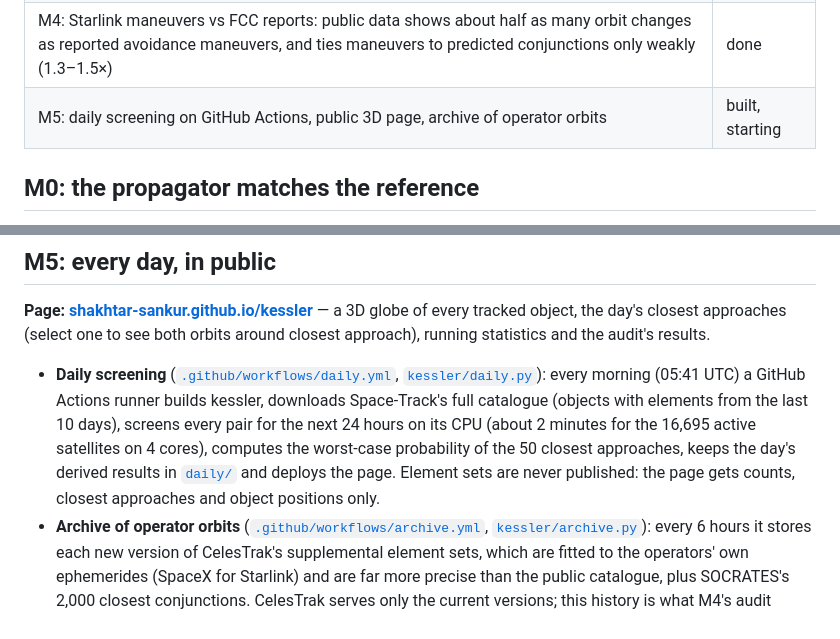
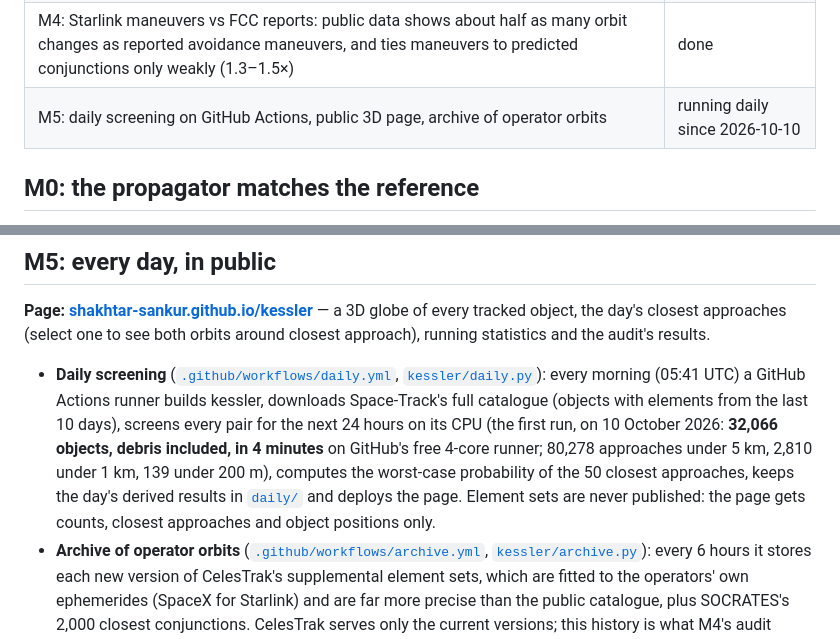
Before and after one commit to Shakhtar-Sankur/kessler, a Markdown page: README.md, 2 parts joined by grey strips. Drawn GitHub-style.

Commit message:
README: M5 running daily; first run screened 32,066 objects in 4 minutes on GitHub's free runner

```diff
--- a/README.md
+++ b/README.md
@@ -22,7 +22,7 @@ Named after the Kessler syndrome: the runaway cascade of collisions that this ki
 | M2: all-vs-all screening, proven against brute force; GPU = CPU on a T4; full 32,593-object catalogue in 28 s; SOCRATES's 100 closest conjunctions reproduced (median 0.24 m) | done |
 | M3: collision probability (matches NASA CARA on 53 real conjunctions) | in progress |
 | M4: Starlink maneuvers vs FCC reports: public data shows about half as many orbit changes as reported avoidance maneuvers, and ties maneuvers to predicted conjunctions only weakly (1.3–1.5×) | done |
-| M5: daily screening on GitHub Actions, public 3D page, archive of operator orbits | built, starting |
+| M5: daily screening on GitHub Actions, public 3D page, archive of operator orbits | running daily since 2026-10-10 |
 
 ## M0: the propagator matches the reference
 
@@ -173,7 +173,7 @@ Together with the count above (the public catalogue shows about half as many orb
 
 **Page: [shakhtar-sankur.github.io/kessler](https://shakhtar-sankur.github.io/kessler/)** — a 3D globe of every tracked object, the day's closest approaches (select one to see both orbits around closest approach), running statistics and the audit's results.
 
-* **Daily screening** ([`.github/workflows/daily.yml`](.github/workflows/daily.yml), [`kessler/daily.py`](kessler/daily.py)): every morning (05:41 UTC) a GitHub Actions runner builds kessler, downloads Space-Track's full catalogue (objects with elements from the last 10 days), screens every pair for the next 24 hours on its CPU (about 2 minutes for the 16,695 active satellites on 4 cores), computes the worst-case probability of the 50 closest approaches, keeps the day's derived results in [`daily/`](daily) and deploys the page. Element sets are never published: the page gets counts, closest approaches and object positions only.
+* **Daily screening** ([`.github/workflows/daily.yml`](.github/workflows/daily.yml), [`kessler/daily.py`](kessler/daily.py)): every morning (05:41 UTC) a GitHub Actions runner builds kessler, downloads Space-Track's full catalogue (objects with elements from the last 10 days), screens every pair for the next 24 hours on its CPU (the first run, on 10 October 2026: **32,066 objects, debris included, in 4 minutes** on GitHub's free 4-core runner; 80,278 approaches under 5 km, 2,810 under 1 km, 139 under 200 m), computes the worst-case probability of the 50 closest approaches, keeps the day's derived results in [`daily/`](daily) and deploys the page. Element sets are never published: the page gets counts, closest approaches and object positions only.
 * **Archive of operator orbits** ([`.github/workflows/archive.yml`](.github/workflows/archive.yml), [`kessler/archive.py`](kessler/archive.py)): every 6 hours it stores each new version of CelesTrak's supplemental element sets, which are fitted to the operators' own ephemerides (SpaceX for Starlink) and are far more precise than the public catalogue, plus SOCRATES's 2,000 closest conjunctions. CelesTrak serves only the current versions; this history is what M4's audit needs to be repeated with operator-quality orbits. It goes to a private repository, since kessler does not redistribute source data.
 * **Tests on every push** ([`.github/workflows/ci.yml`](.github/workflows/ci.yml)).
 
```
